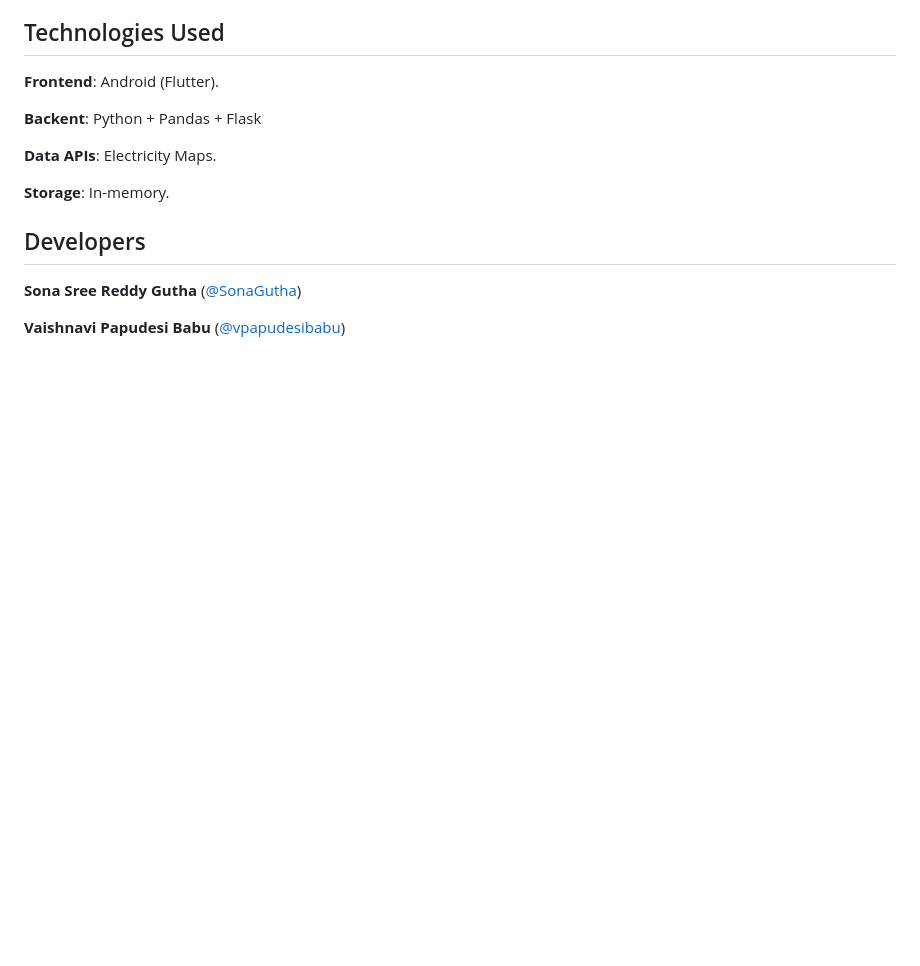
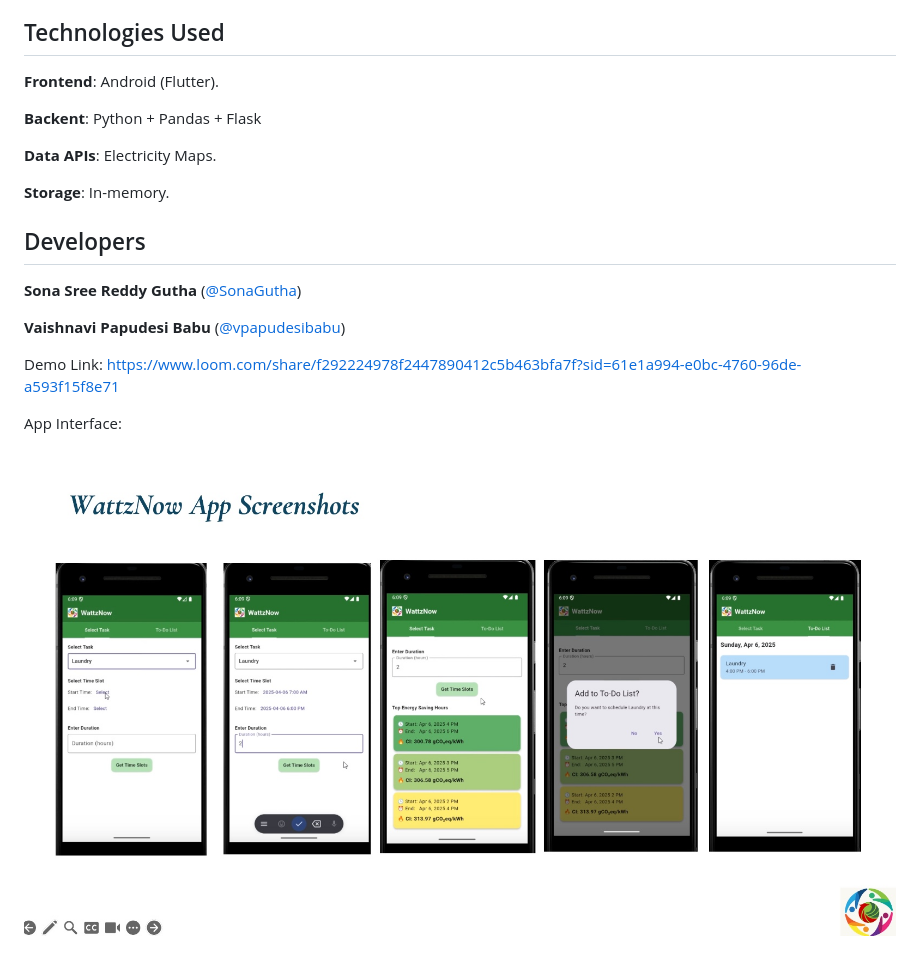
Before and after one commit to SonaGutha/wattznow, a Markdown page: README.md, the part around the change. GitHub-like rendering; pictures changed too: WhatsApp Image 2025-04-06 at 10.58.42 AM.jpeg (added); blank space fills up the shorter version.

```diff
--- a/README.md
+++ b/README.md
@@ -24,3 +24,10 @@ Users can view and manage their to-do list, including browsing all scheduled tas
  **Sona Sree Reddy Gutha** ([@SonaGutha](https://github.com/SonaGutha/))
 
  **Vaishnavi Papudesi Babu** ([@vpapudesibabu](https://github.com/vpapudesibabu))
+
+ Demo Link:
+ https://www.loom.com/share/f292224978f2447890412c5b463bfa7f?sid=61e1a994-e0bc-4760-96de-a593f15f8e71
+
+ App Interface:
+
+ ![alt text](<WhatsApp Image 2025-04-06 at 10.58.42 AM.jpeg>)
```
